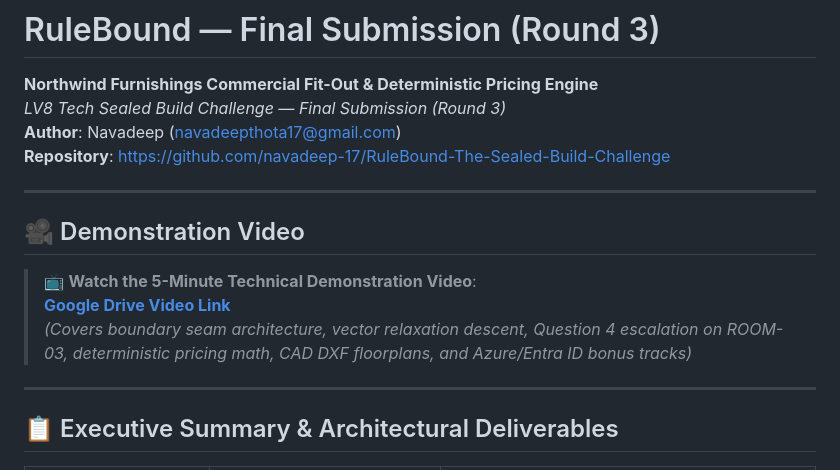
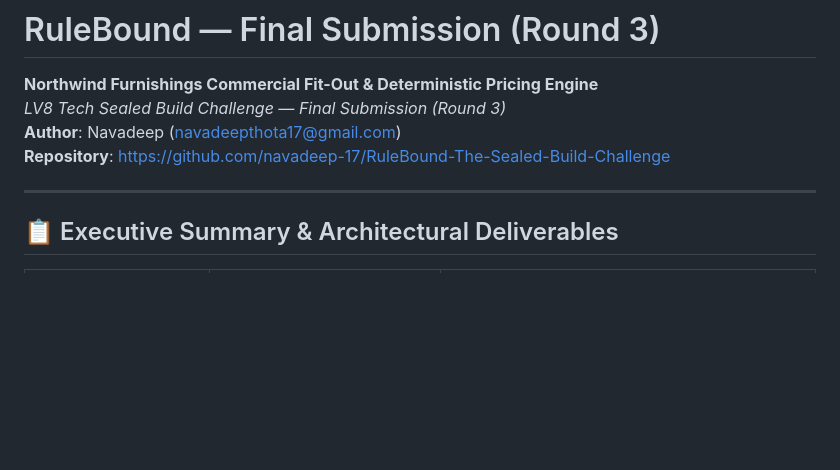
Before and after one commit to navadeep-17/RuleBound-The-Sealed-Build-Challenge, a Markdown page: README.md, the part around the change. GitHub-like rendering; blank space fills up the shorter version.

Commit message:
docs: remove demonstration video section and link from README.md

```diff
--- a/README.md
+++ b/README.md
@@ -4,14 +4,6 @@
 *LV8 Tech Sealed Build Challenge — Final Submission (Round 3)*
 **Author**: Navadeep ([navadeepthota17@gmail.com](mailto:navadeepthota17@gmail.com))
 **Repository**: [https://github.com/navadeep-17/RuleBound-The-Sealed-Build-Challenge](https://github.com/navadeep-17/RuleBound-The-Sealed-Build-Challenge)
-
----
-
-## 🎥 Demonstration Video
-
-> 📺 **Watch the 5-Minute Technical Demonstration Video**:
-> **[Google Drive Video Link](https://drive.google.com/file/d/1sQc1XkfnCOp7_p-EhqP3ZcSq-8P5Df82/view?usp=sharing)**
-> *(Covers boundary seam architecture, vector relaxation descent, Question 4 escalation on ROOM-03, deterministic pricing math, CAD DXF floorplans, and Azure/Entra ID bonus tracks)*
 
 ---
 
```
